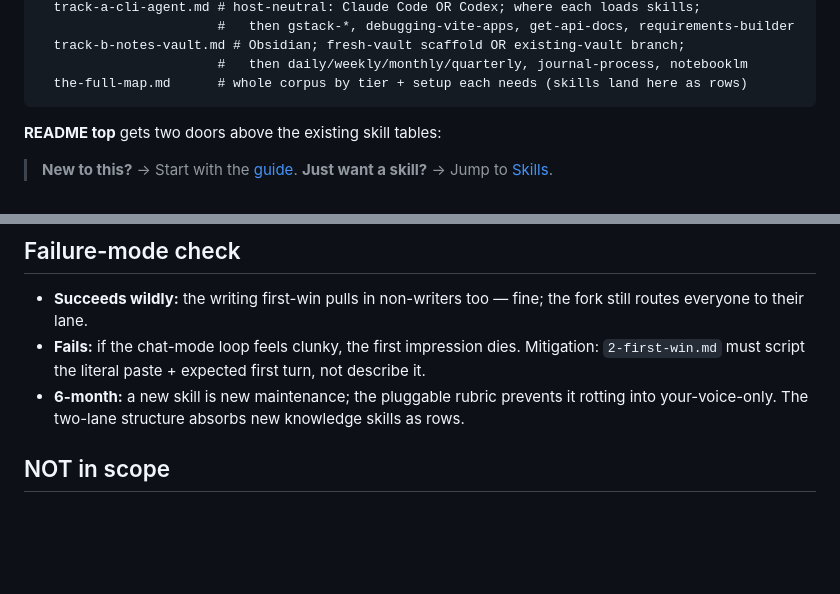
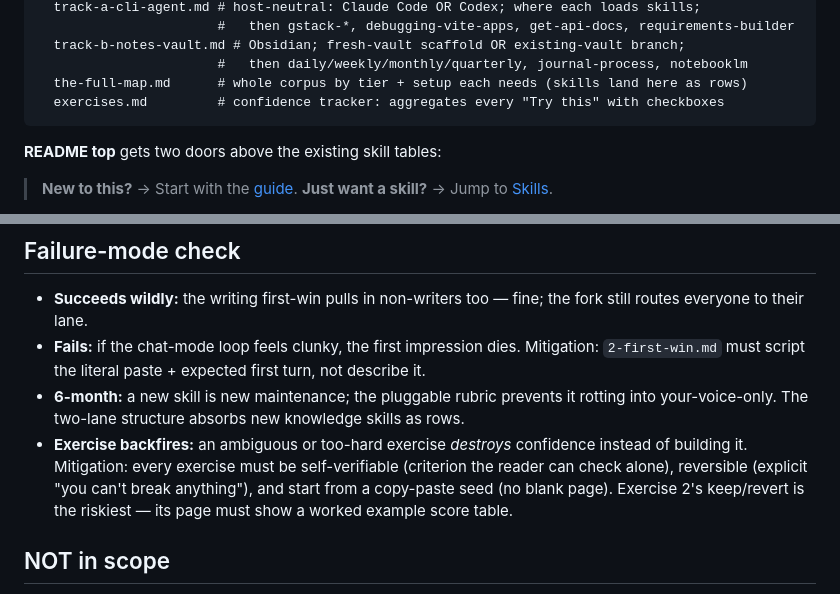
Before and after one commit to mavaali/mihirs-gyaan, a Markdown page: docs/plans/2026-06-20-getting-started-guide-design.md, 2 parts joined by grey strips. Rendered like a GitHub page; blank space fills up the shorter version.

````diff
--- a/docs/plans/2026-06-20-getting-started-guide-design.md
+++ b/docs/plans/2026-06-20-getting-started-guide-design.md
@@ -83,6 +83,7 @@ docs/start-here/
   track-b-notes-vault.md # Obsidian; fresh-vault scaffold OR existing-vault branch;
                        #   then daily/weekly/monthly/quarterly, journal-process, notebooklm
   the-full-map.md      # whole corpus by tier + setup each needs (skills land here as rows)
+  exercises.md         # confidence tracker: aggregates every "Try this" with checkboxes
 ```
 
 **README top** gets two doors above the existing skill tables:
@@ -144,6 +177,11 @@ $VAULT_ROOT/
   `2-first-win.md` must script the literal paste + expected first turn, not describe it.
 - **6-month:** a new skill is new maintenance; the pluggable rubric prevents it rotting
   into your-voice-only. The two-lane structure absorbs new knowledge skills as rows.
+- **Exercise backfires:** an ambiguous or too-hard exercise *destroys* confidence instead
+  of building it. Mitigation: every exercise must be self-verifiable (criterion the reader
+  can check alone), reversible (explicit "you can't break anything"), and start from a
+  copy-paste seed (no blank page). Exercise 2's keep/revert is the riskiest — its page must
+  show a worked example score table.
 
 ## NOT in scope
 
````
Also changed, not shown: other parts of docs/plans/2026-06-20-getting-started-guide-design.md (+36 -3 lines).
